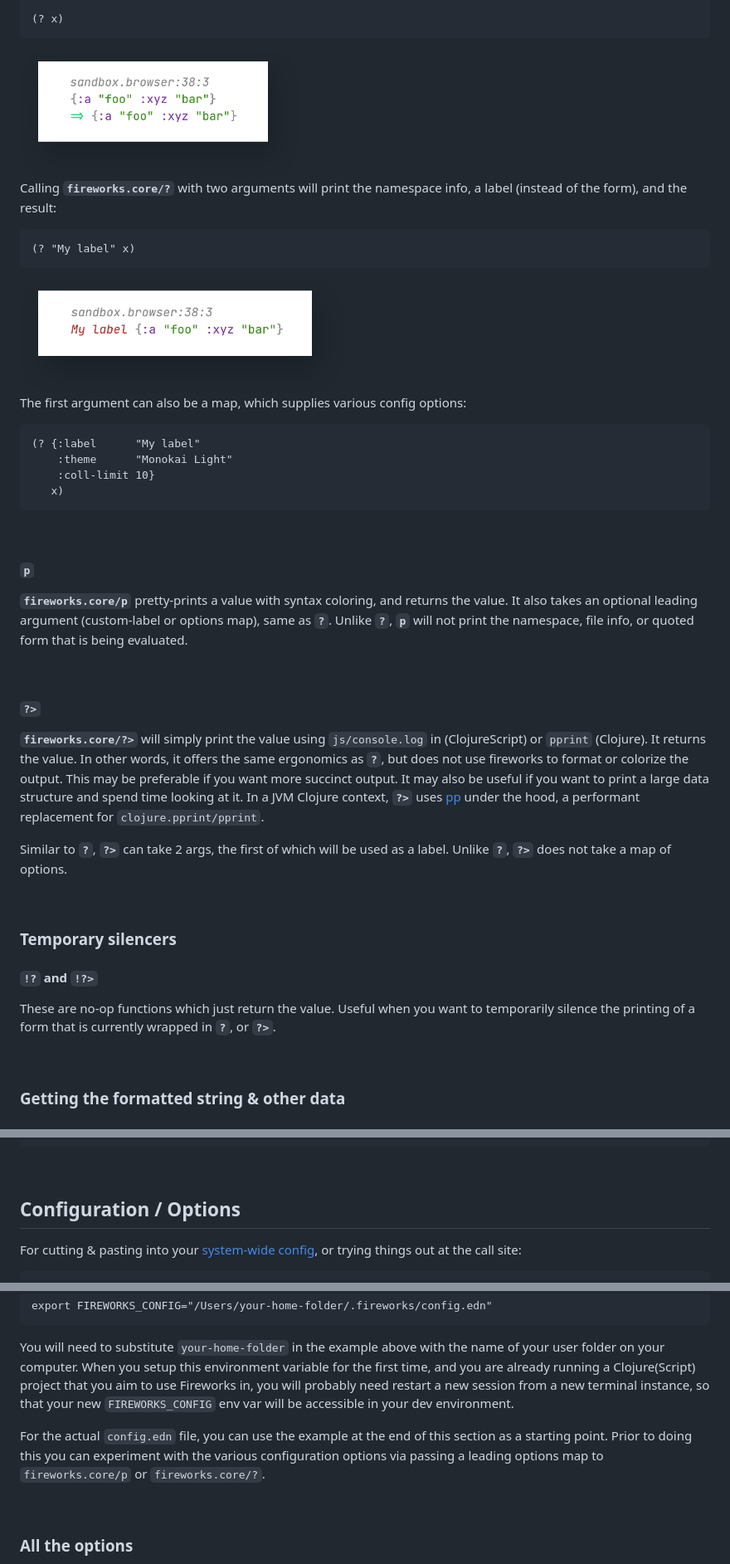
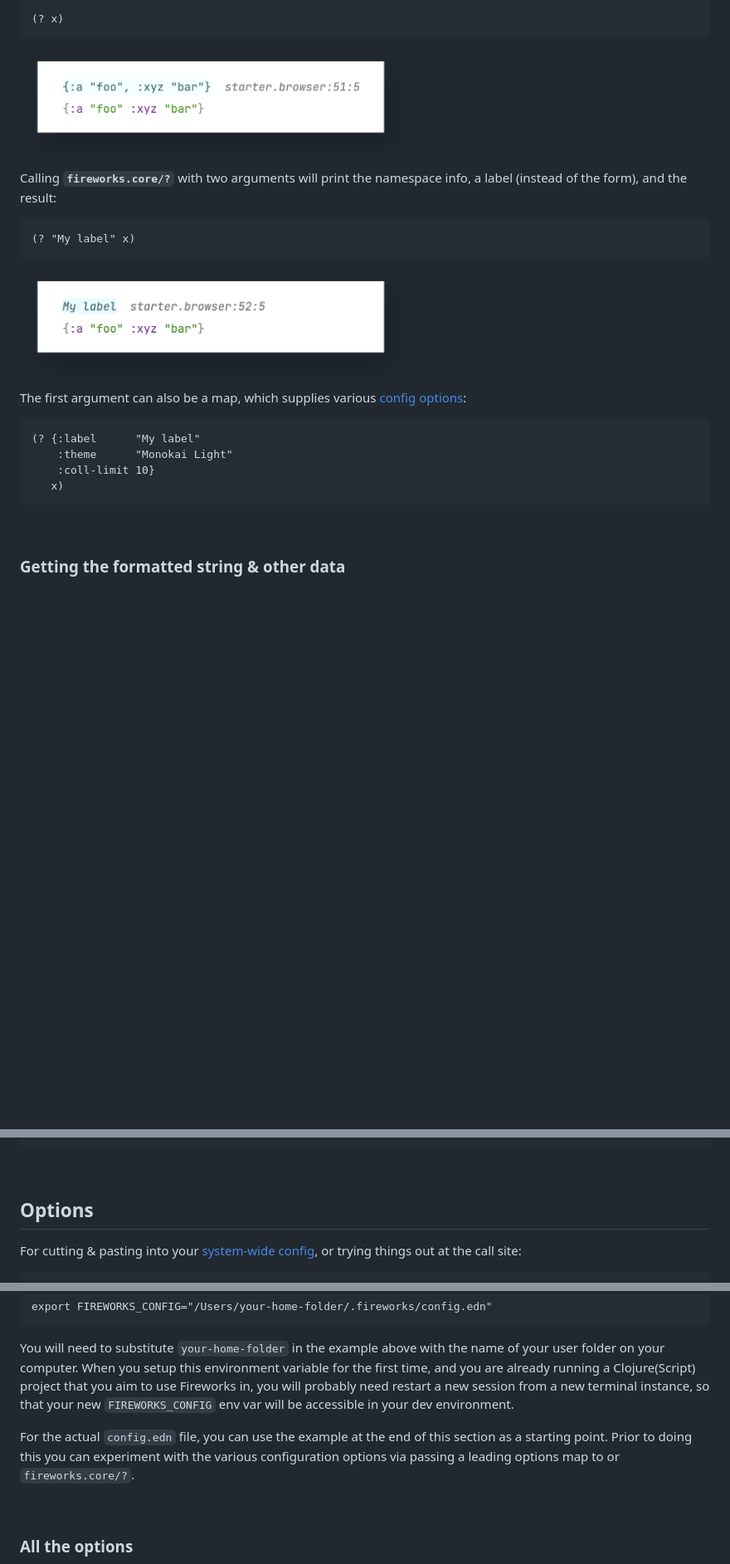
Before and after one commit to paintparty/fireworks, a Markdown page: README.md, 3 parts joined by grey strips. Shown: that part at 83% size. Rendered like a GitHub page; pictures changed too: resources/fireworks-core-par-label.png, resources/fireworks-core-par.png; blank space fills up the shorter version.

````diff
--- a/README.md
+++ b/README.md
@@ -147,7 +200,7 @@ Fireworks provides 3 different print-and-return functions so that you can print
 
 (? x)
 ```
-<img src="resources/fireworks-core-par.png" width="336px" />
+<img src="resources/fireworks-core-par.png" width="475px" />
 
 
 Calling **`fireworks.core/?`** with two arguments will print the namespace info, a label (instead of the form), and the result:
@@ -155,10 +208,10 @@ Calling **`fireworks.core/?`** with two arguments will print the namespace info,
 ```Clojure
 (? "My label" x)
 ```
-<img src="resources/fireworks-core-par-label.png" width="390px" />
+<img src="resources/fireworks-core-par-label.png" width="475px" />
 
 
-The first argument can also be a map, which supplies various config options:
+The first argument can also be a map, which supplies various [config options](#options):
 
 ```Clojure
 (? {:label      "My label"
@@ -166,28 +219,6 @@ The first argument can also be a map, which supplies various config options:
     :coll-limit 10}
    x)
 ```
-
-<br>
-
-#### `p`
-
-**`fireworks.core/p`** pretty-prints a value with syntax coloring, and returns the value. It also takes an optional leading argument (custom-label or options map), same as **`?`**.  Unlike **`?`**, **`p`** will not print the namespace, file info, or quoted form that is being evaluated.
-
-<br>
-
-#### `?>`
-
-**`fireworks.core/?>`** will simply print the value using `js/console.log` in (ClojureScript) or `pprint` (Clojure). It returns the value. In other words, it offers the same ergonomics as **`?`**, but does not use fireworks to format or colorize the output. This may be preferable if you want more succinct output. It may also be useful if you want to print a large data structure and spend time looking at it. In a JVM Clojure context, **`?>`** uses [pp](https://github.com/eerohele/pp) under the hood, a performant replacement for `clojure.pprint/pprint`.
-
-Similar to **`?`**, **`?>`** can take 2 args, the first of which will be used as a label. Unlike **`?`**, **`?>`** does not take a map of options.
-
-
-<br>
-
-### Temporary silencers
-
-#### `!?` and  `!?>`
-These are no-op functions which just return the value. Useful when you want to temporarily silence the printing of a form that is currently wrapped in **`?`**, or **`?>`**.
 
 <br>
 
@@ -232,7 +263,7 @@ Calling **`fireworks.core/p-data`** in a ClojureScript (browser) context also pr
 
 
 
-## Configuration / Options
+## Options
 
 
 For cutting & pasting into your [system-wide config](#system-wide-config), or trying things out at the call site:
@@ -275,7 +306,7 @@ export FIREWORKS_CONFIG="/Users/your-home-folder/.fireworks/config.edn"
 
 You will need to substitute `your-home-folder` in the example above with the name of your user folder on your computer. When you setup this environment variable for the first time, and you are already running a Clojure(Script) project that you aim to use Fireworks in, you will probably need restart a new session from a new terminal instance, so that your new `FIREWORKS_CONFIG` env var will be accessible in your dev environment.
 
-For the actual `config.edn` file, you can use the example at the end of this section as a starting point. Prior to doing this you can experiment with the various configuration options via passing a leading options map to `fireworks.core/p` or `fireworks.core/?`.
+For the actual `config.edn` file, you can use the example at the end of this section as a starting point. Prior to doing this you can experiment with the various configuration options via passing a leading options map to or `fireworks.core/?`.
 
 <br>
 
````
Also changed, not shown: other parts of README.md (+67 -14 lines), resources/fireworks-dark-themes.jpg (added), resources/fireworks-light-themes.jpg (added).
